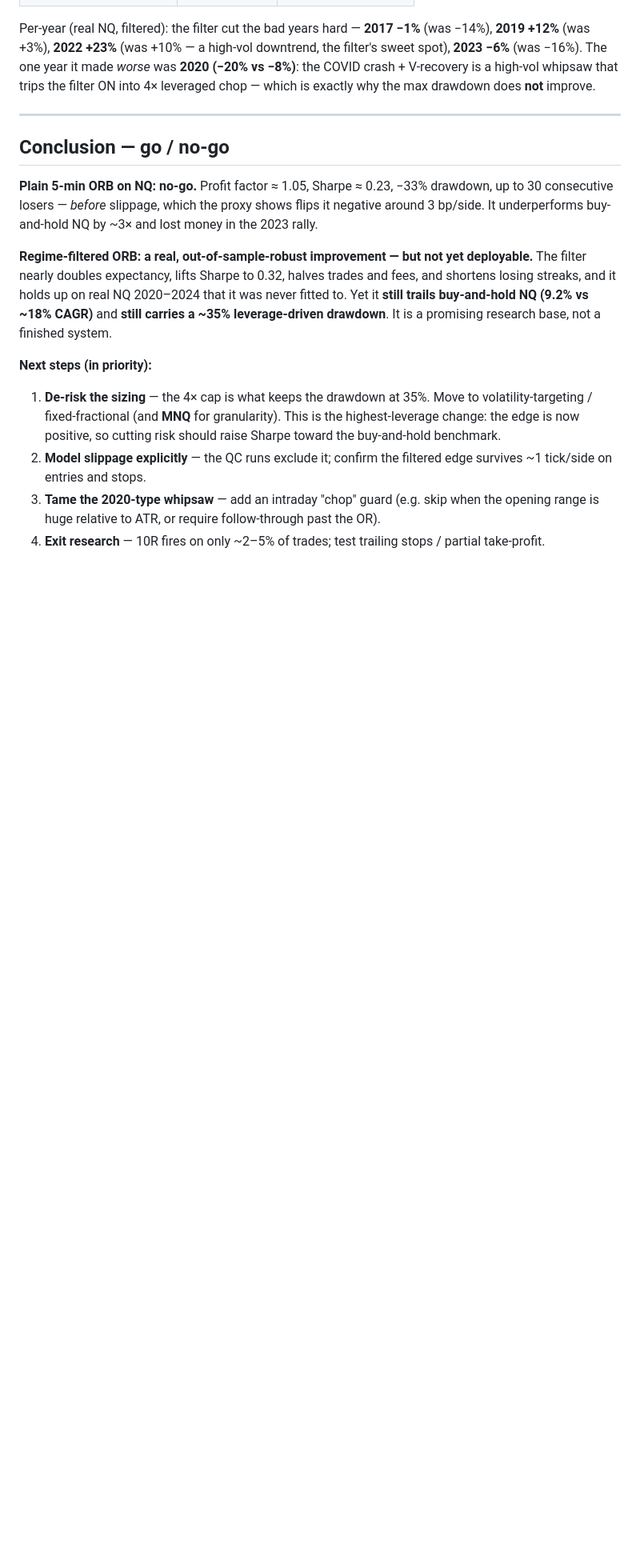
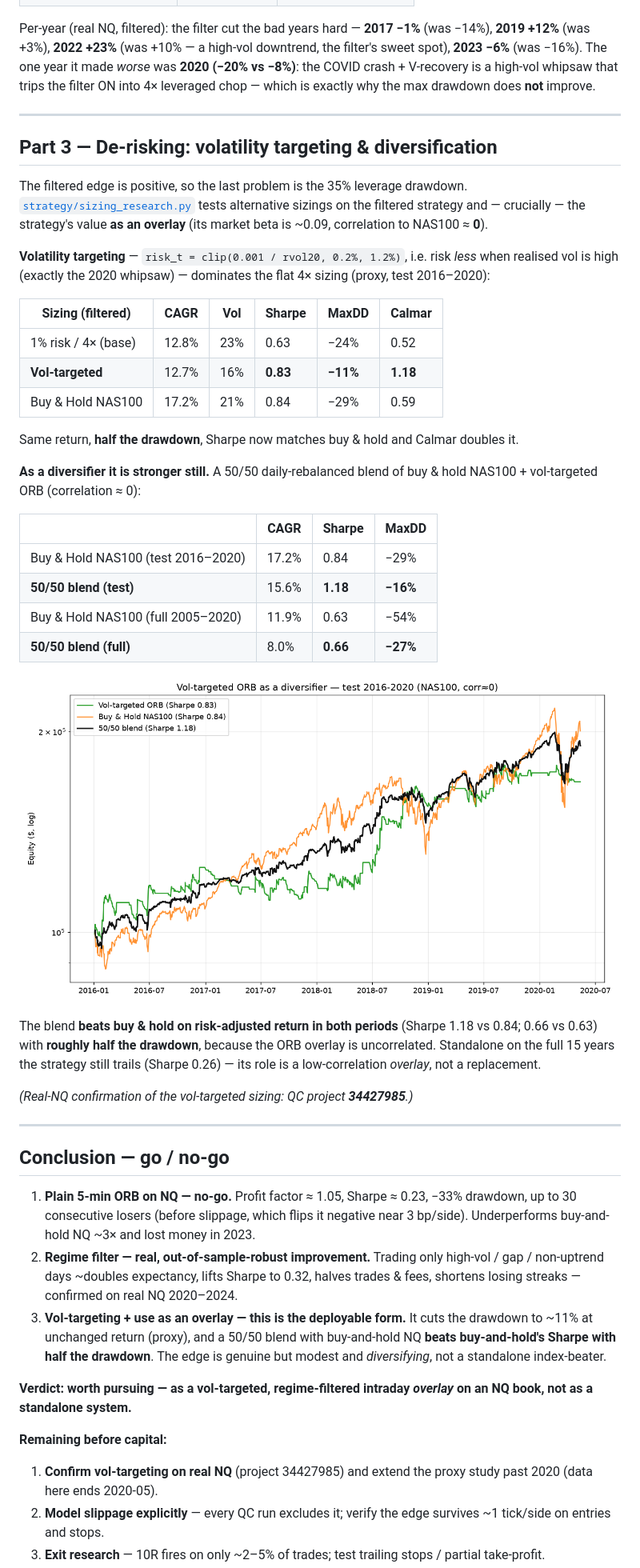
Before and after one commit to strongchicken04/sp500-futures-research, a Markdown page: README.md, the part around one of its changes. Shown at 80% size. GitHub-like rendering; pictures changed too: results/blend_test.png (added); blank space fills up the shorter version.

```diff
--- a/README.md
+++ b/README.md
@@ -180,28 +180,67 @@ max drawdown does **not** improve.
 
 ---
 
+## Part 3 — De-risking: volatility targeting & diversification
+
+The filtered edge is positive, so the last problem is the 35% leverage drawdown.
+[`strategy/sizing_research.py`](strategy/sizing_research.py) tests alternative
+sizings on the filtered strategy and — crucially — the strategy's value **as an
+overlay** (its market beta is ~0.09, correlation to NAS100 ≈ **0**).
+
+**Volatility targeting** — `risk_t = clip(0.001 / rvol20, 0.2%, 1.2%)`, i.e. risk
+*less* when realised vol is high (exactly the 2020 whipsaw) — dominates the flat 4×
+sizing (proxy, test 2016–2020):
+
+| Sizing (filtered) | CAGR | Vol | Sharpe | MaxDD | Calmar |
+|---|---|---|---|---|---|
+| 1% risk / 4× (base) | 12.8% | 23% | 0.63 | −24% | 0.52 |
+| **Vol-targeted** | 12.7% | 16% | **0.83** | **−11%** | **1.18** |
+| Buy & Hold NAS100 | 17.2% | 21% | 0.84 | −29% | 0.59 |
+
+Same return, **half the drawdown**, Sharpe now matches buy & hold and Calmar
+doubles it.
+
+**As a diversifier it is stronger still.** A 50/50 daily-rebalanced blend of buy &
+hold NAS100 + vol-targeted ORB (correlation ≈ 0):
+
+| | CAGR | Sharpe | MaxDD |
+|---|---|---|---|
+| Buy & Hold NAS100 (test 2016–2020) | 17.2% | 0.84 | −29% |
+| **50/50 blend (test)** | 15.6% | **1.18** | **−16%** |
+| Buy & Hold NAS100 (full 2005–2020) | 11.9% | 0.63 | −54% |
+| **50/50 blend (full)** | 8.0% | **0.66** | **−27%** |
+
+![Vol-targeted ORB as a diversifier](results/blend_test.png)
+
+The blend **beats buy & hold on risk-adjusted return in both periods** (Sharpe
+1.18 vs 0.84; 0.66 vs 0.63) with **roughly half the drawdown**, because the ORB
+overlay is uncorrelated. Standalone on the full 15 years the strategy still trails
+(Sharpe 0.26) — its role is a low-correlation *overlay*, not a replacement.
+
+*(Real-NQ confirmation of the vol-targeted sizing: QC project **34427985**.)*
+
+---
+
 ## Conclusion — go / no-go
 
-**Plain 5-min ORB on NQ: no-go.** Profit factor ≈ 1.05, Sharpe ≈ 0.23, −33%
-drawdown, up to 30 consecutive losers — *before* slippage, which the proxy shows
-flips it negative around 3 bp/side. It underperforms buy-and-hold NQ by ~3× and
-lost money in the 2023 rally.
+1. **Plain 5-min ORB on NQ — no-go.** Profit factor ≈ 1.05, Sharpe ≈ 0.23, −33%
+   drawdown, up to 30 consecutive losers (before slippage, which flips it negative
+   near 3 bp/side). Underperforms buy-and-hold NQ ~3× and lost money in 2023.
+2. **Regime filter — real, out-of-sample-robust improvement.** Trading only
+   high-vol / gap / non-uptrend days ~doubles expectancy, lifts Sharpe to 0.32,
+   halves trades & fees, shortens losing streaks — confirmed on real NQ 2020–2024.
+3. **Vol-targeting + use as an overlay — this is the deployable form.** It cuts the
+   drawdown to ~11% at unchanged return (proxy), and a 50/50 blend with buy-and-hold
+   NQ **beats buy-and-hold's Sharpe with half the drawdown**. The edge is genuine
+   but modest and *diversifying*, not a standalone index-beater.
 
-**Regime-filtered ORB: a real, out-of-sample-robust improvement — but not yet
-deployable.** The filter nearly doubles expectancy, lifts Sharpe to 0.32, halves
-trades and fees, and shortens losing streaks, and it holds up on real NQ 2020–2024
-that it was never fitted to. Yet it **still trails buy-and-hold NQ (9.2% vs ~18%
-CAGR)** and **still carries a ~35% leverage-driven drawdown**. It is a promising
-research base, not a finished system.
+**Verdict: worth pursuing — as a vol-targeted, regime-filtered intraday *overlay* on
+an NQ book, not as a standalone system.**
 
-**Next steps (in priority):**
-1. **De-risk the sizing** — the 4× cap is what keeps the drawdown at 35%. Move to
-   volatility-targeting / fixed-fractional (and **MNQ** for granularity). This is
-   the highest-leverage change: the edge is now positive, so cutting risk should
-   raise Sharpe toward the buy-and-hold benchmark.
-2. **Model slippage explicitly** — the QC runs exclude it; confirm the filtered
-   edge survives ~1 tick/side on entries and stops.
-3. **Tame the 2020-type whipsaw** — add an intraday "chop" guard (e.g. skip when the
-   opening range is huge relative to ATR, or require follow-through past the OR).
-4. **Exit research** — 10R fires on only ~2–5% of trades; test trailing stops /
+**Remaining before capital:**
+1. **Confirm vol-targeting on real NQ** (project 34427985) and extend the proxy
+   study past 2020 (data here ends 2020-05).
+2. **Model slippage explicitly** — every QC run excludes it; verify the edge
+   survives ~1 tick/side on entries and stops.
+3. **Exit research** — 10R fires on only ~2–5% of trades; test trailing stops /
    partial take-profit.
```
Also changed, not shown: other parts of README.md (+1 -0 lines), results/sizing_curves_full.png (added), 4 other files.
